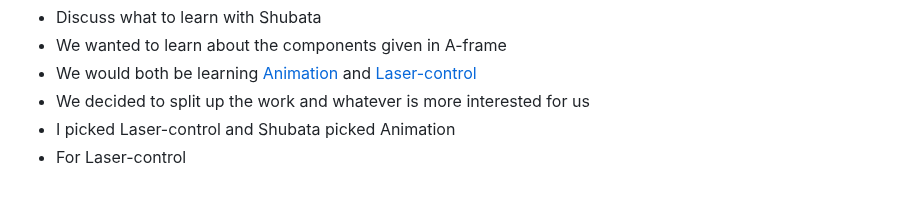
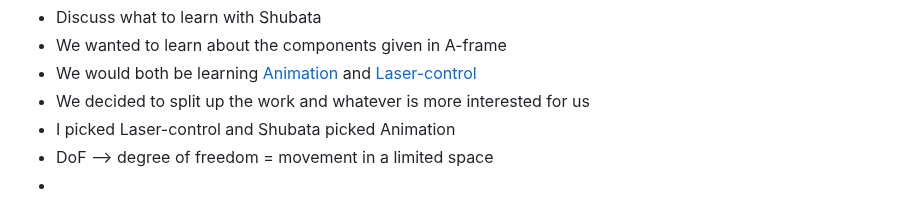
Before and after one commit to shellyw8542/sep11-freedom-project, a Markdown page: tool/learning-log.md, the part around the change. GitHub-like rendering.

```diff
--- a/tool/learning-log.md
+++ b/tool/learning-log.md
@@ -93,8 +93,8 @@ Project: **Shooter Game**
 * We would both be learning [Animation](https://aframe.io/docs/1.5.0/components/animation.html) and [Laser-control](https://aframe.io/docs/1.5.0/components/laser-controls.html)
 * We decided to split up the work and whatever is more interested for us
 * I picked Laser-control and Shubata picked Animation
-* For Laser-control
-
+* DoF --> degree of freedom = movement in a limited space
+*
 
 <!--
 * Links you used today (websites, videos, etc)
```
